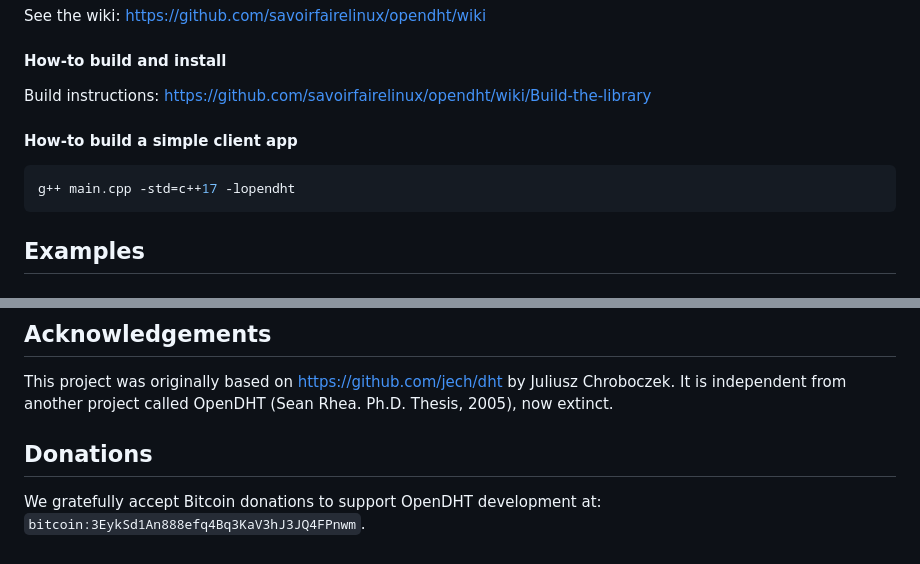
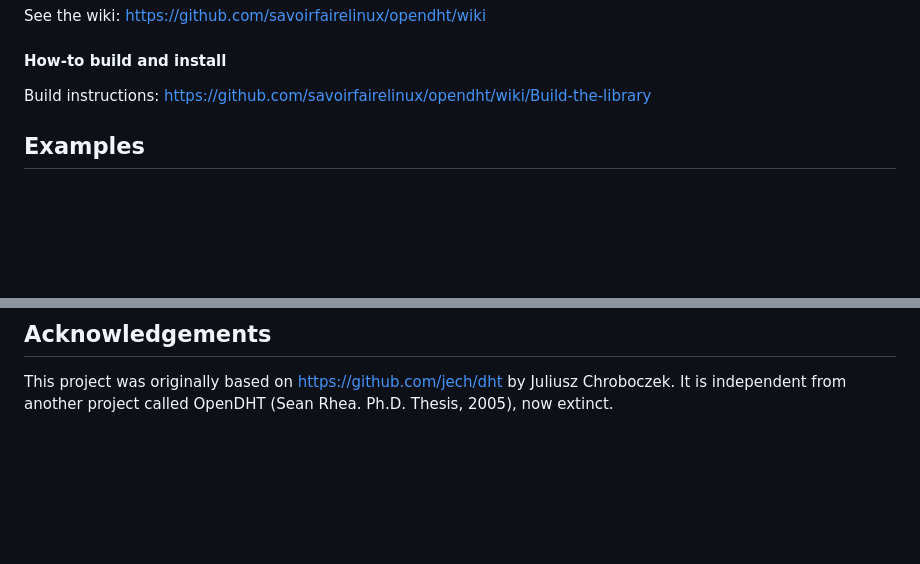
Before and after one commit to savoirfairelinux/opendht, a Markdown page: README.md, 2 parts joined by grey strips. GitHub-like rendering; blank space fills up the shorter version.

Commit message:
readme: cleanup

````diff
--- a/README.md
+++ b/README.md
@@ -24,11 +24,6 @@ See the wiki: <https://github.com/savoirfairelinux/opendht/wiki>
 #### How-to build and install
 
 Build instructions: <https://github.com/savoirfairelinux/opendht/wiki/Build-the-library>
-
-#### How-to build a simple client app
-```bash
-g++ main.cpp -std=c++17 -lopendht
-```
 
 ## Examples
 ### C++ example
@@ -117,6 +112,3 @@ See COPYING or https://www.gnu.org/licenses/gpl-3.0.en.html for the full GPLv3 l
 ## Acknowledgements
 This project was originally based on https://github.com/jech/dht by Juliusz Chroboczek.
 It is independent from another project called OpenDHT (Sean Rhea. Ph.D. Thesis, 2005), now extinct.
-
-## Donations
-We gratefully accept Bitcoin donations to support OpenDHT development at: `bitcoin:3EykSd1An888efq4Bq3KaV3hJ3JQ4FPnwm`.
````
